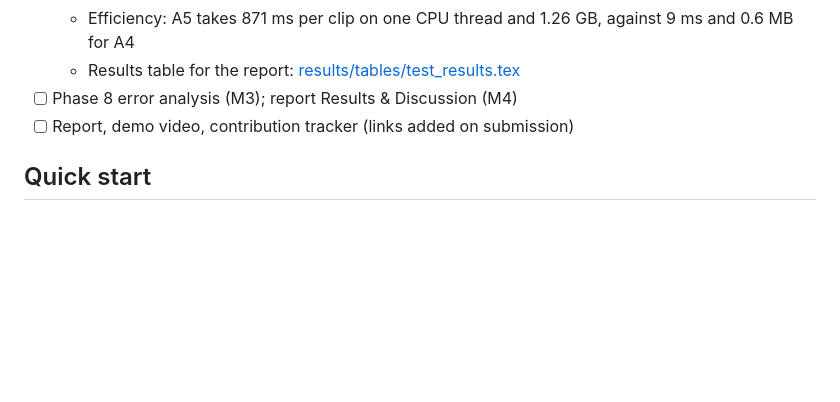
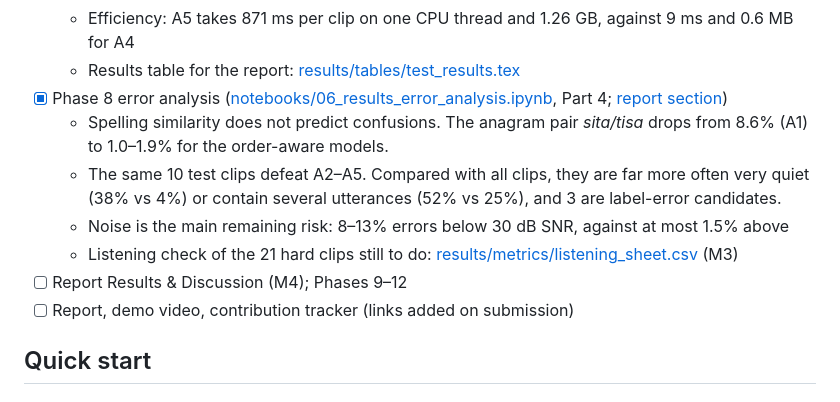
Before and after one commit to Hassan-Adelani-Luqman/nlp-sequential-modeling-group21, a Markdown page: README.md, the part around the change. Drawn GitHub-style; blank space fills up the shorter version.

Commit message:
Update README status and AI-use log for the error analysis

```diff
--- a/README.md
+++ b/README.md
@@ -52,7 +52,12 @@ The full project plan is in [Plan.md](Plan.md).
   - Data-size curve (R4): with 24 clips per word, A5 already reaches 96.5%. Without pretraining, the HMM is the most data-efficient model.
   - Efficiency: A5 takes 871 ms per clip on one CPU thread and 1.26 GB, against 9 ms and 0.6 MB for A4
   - Results table for the report: [results/tables/test_results.tex](results/tables/test_results.tex)
-- [ ] Phase 8 error analysis (M3); report Results & Discussion (M4)
+- [x] Phase 8 error analysis ([notebooks/06_results_error_analysis.ipynb](notebooks/06_results_error_analysis.ipynb), Part 4; [report section](report/sections/error_analysis.tex))
+  - Spelling similarity does not predict confusions. The anagram pair *sita/tisa* drops from 8.6% (A1) to 1.0–1.9% for the order-aware models.
+  - The same 10 test clips defeat A2–A5. Compared with all clips, they are far more often very quiet (38% vs 4%) or contain several utterances (52% vs 25%), and 3 are label-error candidates.
+  - Noise is the main remaining risk: 8–13% errors below 30 dB SNR, against at most 1.5% above
+  - Listening check of the 21 hard clips still to do: [results/metrics/listening_sheet.csv](results/metrics/listening_sheet.csv) (M3)
+- [ ] Report Results & Discussion (M4); Phases 9–12
 - [ ] Report, demo video, contribution tracker (links added on submission)
 
 ## Quick start
```
Also changed, not shown: report/ai_use_log.md (+1 -0 lines).
